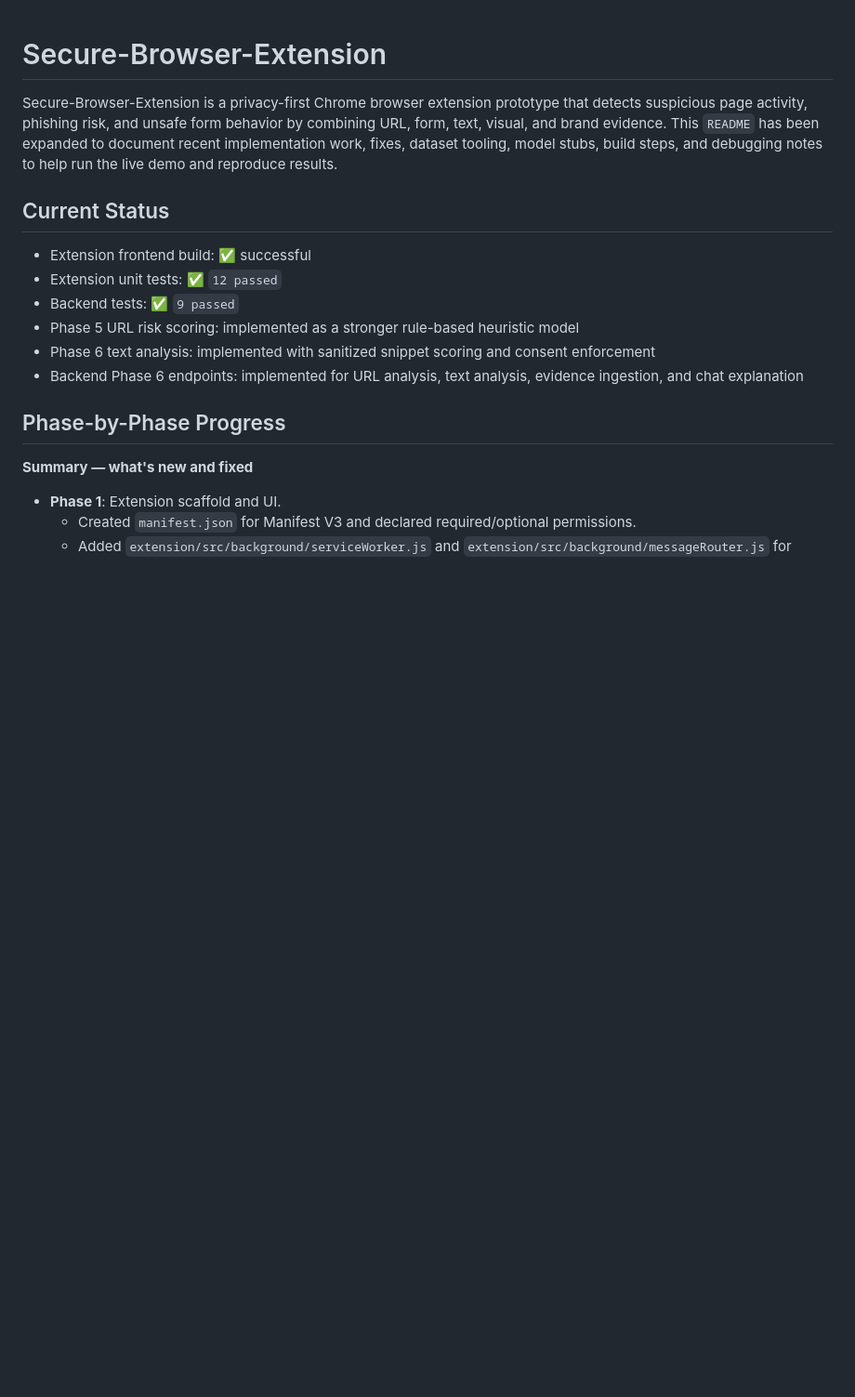
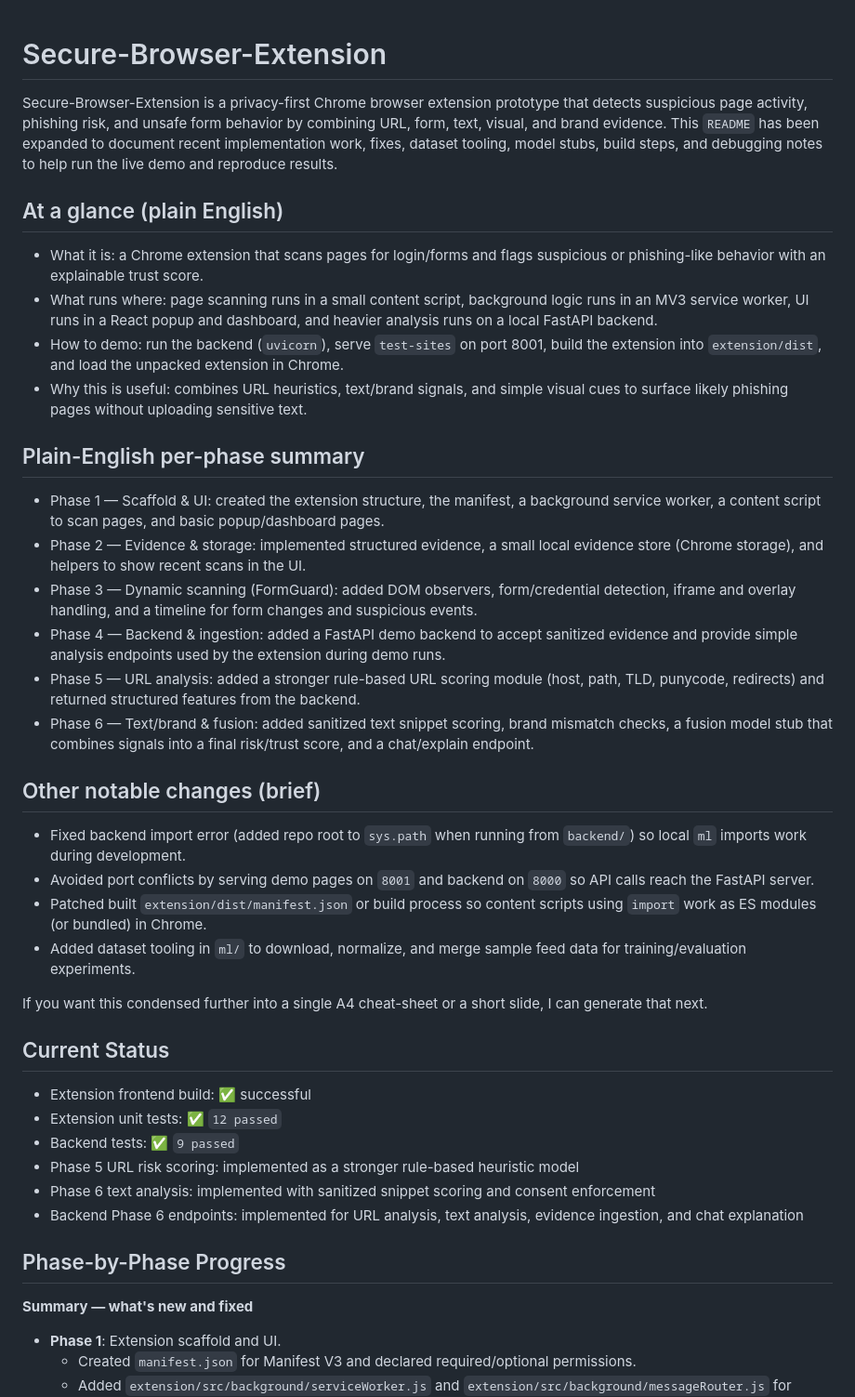
Before and after one commit to y4sssh/Secure-Browser-Extension, a Markdown page: README.md, the part around the change. Shown at 93% size. Drawn GitHub-style; blank space fills up the shorter version.

Commit message:
Readme-update

```diff
--- a/README.md
+++ b/README.md
@@ -1,6 +1,32 @@
 # Secure-Browser-Extension
 
+
 Secure-Browser-Extension is a privacy-first Chrome browser extension prototype that detects suspicious page activity, phishing risk, and unsafe form behavior by combining URL, form, text, visual, and brand evidence. This `README` has been expanded to document recent implementation work, fixes, dataset tooling, model stubs, build steps, and debugging notes to help run the live demo and reproduce results.
+
+## At a glance (plain English)
+
+- What it is: a Chrome extension that scans pages for login/forms and flags suspicious or phishing-like behavior with an explainable trust score.
+- What runs where: page scanning runs in a small content script, background logic runs in an MV3 service worker, UI runs in a React popup and dashboard, and heavier analysis runs on a local FastAPI backend.
+- How to demo: run the backend (`uvicorn`), serve `test-sites` on port 8001, build the extension into `extension/dist`, and load the unpacked extension in Chrome.
+- Why this is useful: combines URL heuristics, text/brand signals, and simple visual cues to surface likely phishing pages without uploading sensitive text.
+
+## Plain-English per-phase summary
+
+- Phase 1 — Scaffold & UI: created the extension structure, the manifest, a background service worker, a content script to scan pages, and basic popup/dashboard pages.
+- Phase 2 — Evidence & storage: implemented structured evidence, a small local evidence store (Chrome storage), and helpers to show recent scans in the UI.
+- Phase 3 — Dynamic scanning (FormGuard): added DOM observers, form/credential detection, iframe and overlay handling, and a timeline for form changes and suspicious events.
+- Phase 4 — Backend & ingestion: added a FastAPI demo backend to accept sanitized evidence and provide simple analysis endpoints used by the extension during demo runs.
+- Phase 5 — URL analysis: added a stronger rule-based URL scoring module (host, path, TLD, punycode, redirects) and returned structured features from the backend.
+- Phase 6 — Text/brand & fusion: added sanitized text snippet scoring, brand mismatch checks, a fusion model stub that combines signals into a final risk/trust score, and a chat/explain endpoint.
+
+## Other notable changes (brief)
+
+- Fixed backend import error (added repo root to `sys.path` when running from `backend/`) so local `ml` imports work during development.
+- Avoided port conflicts by serving demo pages on `8001` and backend on `8000` so API calls reach the FastAPI server.
+- Patched built `extension/dist/manifest.json` or build process so content scripts using `import` work as ES modules (or bundled) in Chrome.
+- Added dataset tooling in `ml/` to download, normalize, and merge sample feed data for training/evaluation experiments.
+
+If you want this condensed further into a single A4 cheat-sheet or a short slide, I can generate that next.
 
 ## Current Status
 
```
